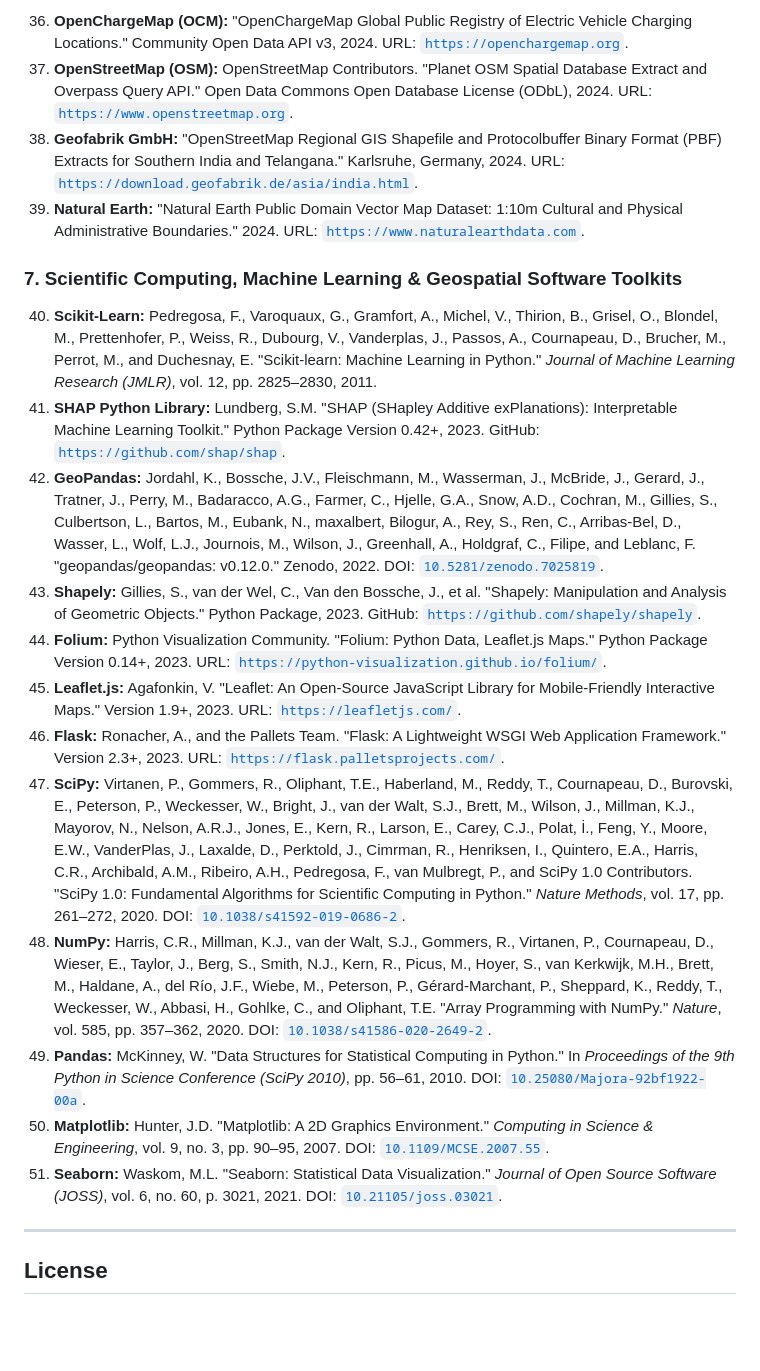
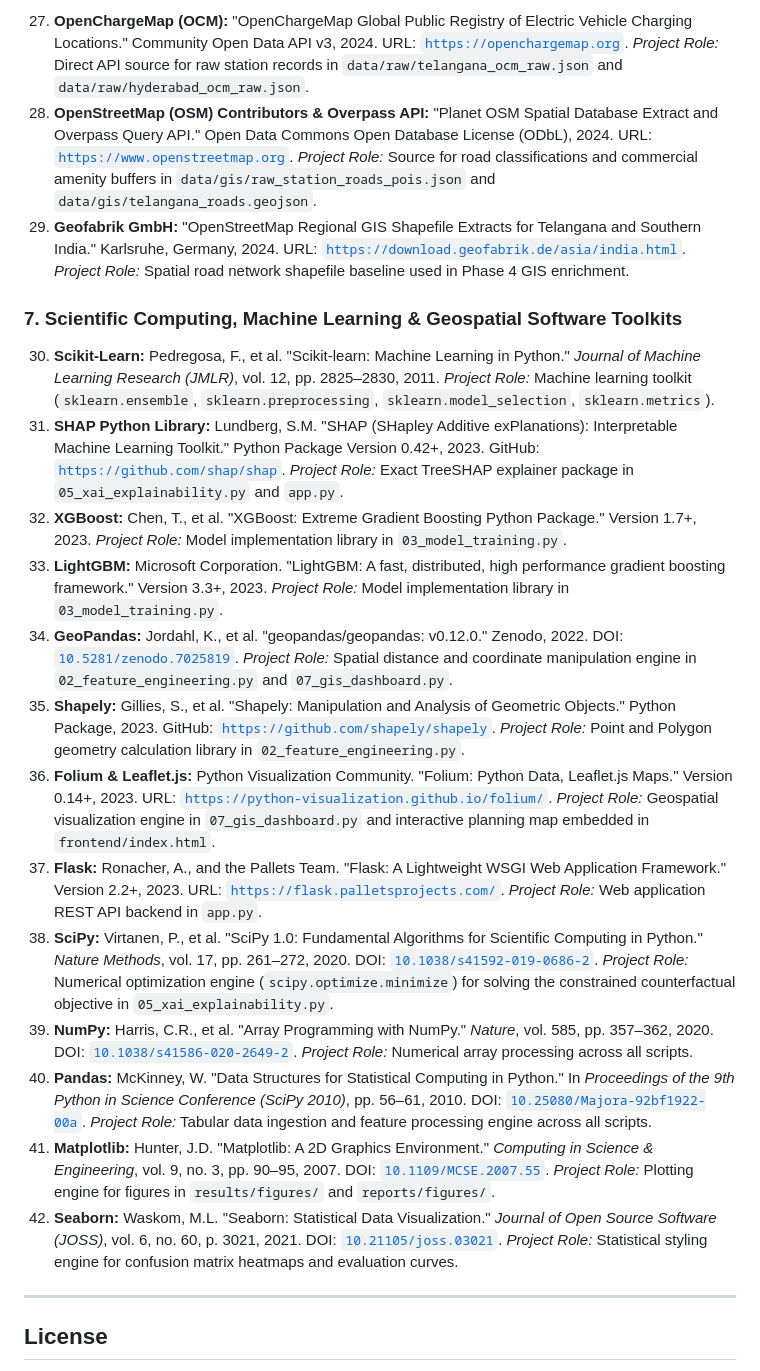
Before and after one commit to saiaditya200/ev_cs_inf_detection, a Markdown page: README.md, the part around one of its changes. Drawn GitHub-style; blank space fills up the shorter version.

```diff
--- a/README.md
+++ b/README.md
@@ -696,23 +713,39 @@ Top 3 TreeSHAP Attributions:
 
-36. **OpenChargeMap (OCM):** "OpenChargeMap Global Public Registry of Electric Vehicle Charging Locations." Community Open Data API v3, 2024. URL: [`https://openchargemap.org`](https://openchargemap.org).
-37. **OpenStreetMap (OSM):** OpenStreetMap Contributors. "Planet OSM Spatial Database Extract and Overpass Query API." Open Data Commons Open Database License (ODbL), 2024. URL: [`https://www.openstreetmap.org`](https://www.openstreetmap.org).
-38. **Geofabrik GmbH:** "OpenStreetMap Regional GIS Shapefile and Protocolbuffer Binary Format (PBF) Extracts for Southern India and Telangana." Karlsruhe, Germany, 2024. URL: [`https://download.geofabrik.de/asia/india.html`](https://download.geofabrik.de/asia/india.html).
-39. **Natural Earth:** "Natural Earth Public Domain Vector Map Dataset: 1:10m Cultural and Physical Administrative Boundaries." 2024. URL: [`https://www.naturalearthdata.com`](https://www.naturalearthdata.com).
+27. **OpenChargeMap (OCM):** "OpenChargeMap Global Public Registry of Electric Vehicle Charging Locations." Community Open Data API v3, 2024. URL: [`https://openchargemap.org`](https://openchargemap.org).
+    *Project Role:* Direct API source for raw station records in `data/raw/telangana_ocm_raw.json` and `data/raw/hyderabad_ocm_raw.json`.
+28. **OpenStreetMap (OSM) Contributors & Overpass API:** "Planet OSM Spatial Database Extract and Overpass Query API." Open Data Commons Open Database License (ODbL), 2024. URL: [`https://www.openstreetmap.org`](https://www.openstreetmap.org).
+    *Project Role:* Source for road classifications and commercial amenity buffers in `data/gis/raw_station_roads_pois.json` and `data/gis/telangana_roads.geojson`.
+29. **Geofabrik GmbH:** "OpenStreetMap Regional GIS Shapefile Extracts for Telangana and Southern India." Karlsruhe, Germany, 2024. URL: [`https://download.geofabrik.de/asia/india.html`](https://download.geofabrik.de/asia/india.html).
+    *Project Role:* Spatial road network shapefile baseline used in Phase 4 GIS enrichment.
 
 ### 7. Scientific Computing, Machine Learning & Geospatial Software Toolkits
 
-40. **Scikit-Learn:** Pedregosa, F., Varoquaux, G., Gramfort, A., Michel, V., Thirion, B., Grisel, O., Blondel, M., Prettenhofer, P., Weiss, R., Dubourg, V., Vanderplas, J., Passos, A., Cournapeau, D., Brucher, M., Perrot, M., and Duchesnay, E. "Scikit-learn: Machine Learning in Python." *Journal of Machine Learning Research (JMLR)*, vol. 12, pp. 2825–2830, 2011.
-41. **SHAP Python Library:** Lundberg, S.M. "SHAP (SHapley Additive exPlanations): Interpretable Machine Learning Toolkit." Python Package Version 0.42+, 2023. GitHub: [`https://github.com/shap/shap`](https://github.com/shap/shap).
-42. **GeoPandas:** Jordahl, K., Bossche, J.V., Fleischmann, M., Wasserman, J., McBride, J., Gerard, J., Tratner, J., Perry, M., Badaracco, A.G., Farmer, C., Hjelle, G.A., Snow, A.D., Cochran, M., Gillies, S., Culbertson, L., Bartos, M., Eubank, N., maxalbert, Bilogur, A., Rey, S., Ren, C., Arribas-Bel, D., Wasser, L., Wolf, L.J., Journois, M., Wilson, J., Greenhall, A., Holdgraf, C., Filipe, and Leblanc, F. "geopandas/geopandas: v0.12.0." Zenodo, 2022. DOI: [`10.5281/zenodo.7025819`](https://doi.org/10.5281/zenodo.7025819).
-43. **Shapely:** Gillies, S., van der Wel, C., Van den Bossche, J., et al. "Shapely: Manipulation and Analysis of Geometric Objects." Python Package, 2023. GitHub: [`https://github.com/shapely/shapely`](https://github.com/shapely/shapely).
-44. **Folium:** Python Visualization Community. "Folium: Python Data, Leaflet.js Maps." Python Package Version 0.14+, 2023. URL: [`https://python-visualization.github.io/folium/`](https://python-visualization.github.io/folium/).
-45. **Leaflet.js:** Agafonkin, V. "Leaflet: An Open-Source JavaScript Library for Mobile-Friendly Interactive Maps." Version 1.9+, 2023. URL: [`https://leafletjs.com/`](https://leafletjs.com/).
-46. **Flask:** Ronacher, A., and the Pallets Team. "Flask: A Lightweight WSGI Web Application Framework." Version 2.3+, 2023. URL: [`https://flask.palletsprojects.com/`](https://flask.palletsprojects.com/).
-47. **SciPy:** Virtanen, P., Gommers, R., Oliphant, T.E., Haberland, M., Reddy, T., Cournapeau, D., Burovski, E., Peterson, P., Weckesser, W., Bright, J., van der Walt, S.J., Brett, M., Wilson, J., Millman, K.J., Mayorov, N., Nelson, A.R.J., Jones, E., Kern, R., Larson, E., Carey, C.J., Polat, İ., Feng, Y., Moore, E.W., VanderPlas, J., Laxalde, D., Perktold, J., Cimrman, R., Henriksen, I., Quintero, E.A., Harris, C.R., Archibald, A.M., Ribeiro, A.H., Pedregosa, F., van Mulbregt, P., and SciPy 1.0 Contributors. "SciPy 1.0: Fundamental Algorithms for Scientific Computing in Python." *Nature Methods*, vol. 17, pp. 261–272, 2020. DOI: [`10.1038/s41592-019-0686-2`](https://doi.org/10.1038/s41592-019-0686-2).
-48. **NumPy:** Harris, C.R., Millman, K.J., van der Walt, S.J., Gommers, R., Virtanen, P., Cournapeau, D., Wieser, E., Taylor, J., Berg, S., Smith, N.J., Kern, R., Picus, M., Hoyer, S., van Kerkwijk, M.H., Brett, M., Haldane, A., del Río, J.F., Wiebe, M., Peterson, P., Gérard-Marchant, P., Sheppard, K., Reddy, T., Weckesser, W., Abbasi, H., Gohlke, C., and Oliphant, T.E. "Array Programming with NumPy." *Nature*, vol. 585, pp. 357–362, 2020. DOI: [`10.1038/s41586-020-2649-2`](https://doi.org/10.1038/s41586-020-2649-2).
-49. **Pandas:** McKinney, W. "Data Structures for Statistical Computing in Python." In *Proceedings of the 9th Python in Science Conference (SciPy 2010)*, pp. 56–61, 2010. DOI: [`10.25080/Majora-92bf1922-00a`](https://doi.org/10.25080/Majora-92bf1922-00a).
-50. **Matplotlib:** Hunter, J.D. "Matplotlib: A 2D Graphics Environment." *Computing in Science & Engineering*, vol. 9, no. 3, pp. 90–95, 2007. DOI: [`10.1109/MCSE.2007.55`](https://doi.org/10.1109/MCSE.2007.55).
-51. **Seaborn:** Waskom, M.L. "Seaborn: Statistical Data Visualization." *Journal of Open Source Software (JOSS)*, vol. 6, no. 60, p. 3021, 2021. DOI: [`10.21105/joss.03021`](https://doi.org/10.21105/joss.03021).
+30. **Scikit-Learn:** Pedregosa, F., et al. "Scikit-learn: Machine Learning in Python." *Journal of Machine Learning Research (JMLR)*, vol. 12, pp. 2825–2830, 2011.
+    *Project Role:* Machine learning toolkit (`sklearn.ensemble`, `sklearn.preprocessing`, `sklearn.model_selection`, `sklearn.metrics`).
+31. **SHAP Python Library:** Lundberg, S.M. "SHAP (SHapley Additive exPlanations): Interpretable Machine Learning Toolkit." Python Package Version 0.42+, 2023. GitHub: [`https://github.com/shap/shap`](https://github.com/shap/shap).
+    *Project Role:* Exact TreeSHAP explainer package in `05_xai_explainability.py` and `app.py`.
+32. **XGBoost:** Chen, T., et al. "XGBoost: Extreme Gradient Boosting Python Package." Version 1.7+, 2023.
+    *Project Role:* Model implementation library in `03_model_training.py`.
+33. **LightGBM:** Microsoft Corporation. "LightGBM: A fast, distributed, high performance gradient boosting framework." Version 3.3+, 2023.
+    *Project Role:* Model implementation library in `03_model_training.py`.
+34. **GeoPandas:** Jordahl, K., et al. "geopandas/geopandas: v0.12.0." Zenodo, 2022. DOI: [`10.5281/zenodo.7025819`](https://doi.org/10.5281/zenodo.7025819).
+    *Project Role:* Spatial distance and coordinate manipulation engine in `02_feature_engineering.py` and `07_gis_dashboard.py`.
+35. **Shapely:** Gillies, S., et al. "Shapely: Manipulation and Analysis of Geometric Objects." Python Package, 2023. GitHub: [`https://github.com/shapely/shapely`](https://github.com/shapely/shapely).
+    *Project Role:* Point and Polygon geometry calculation library in `02_feature_engineering.py`.
+36. **Folium & Leaflet.js:** Python Visualization Community. "Folium: Python Data, Leaflet.js Maps." Version 0.14+, 2023. URL: [`https://python-visualization.github.io/folium/`](https://python-visualization.github.io/folium/).
+    *Project Role:* Geospatial visualization engine in `07_gis_dashboard.py` and interactive planning map embedded in `frontend/index.html`.
+37. **Flask:** Ronacher, A., and the Pallets Team. "Flask: A Lightweight WSGI Web Application Framework." Version 2.2+, 2023. URL: [`https://flask.palletsprojects.com/`](https://flask.palletsprojects.com/).
+    *Project Role:* Web application REST API backend in `app.py`.
+38. **SciPy:** Virtanen, P., et al. "SciPy 1.0: Fundamental Algorithms for Scientific Computing in Python." *Nature Methods*, vol. 17, pp. 261–272, 2020. DOI: [`10.1038/s41592-019-0686-2`](https://doi.org/10.1038/s41592-019-0686-2).
+    *Project Role:* Numerical optimization engine (`scipy.optimize.minimize`) for solving the constrained counterfactual objective in `05_xai_explainability.py`.
+39. **NumPy:** Harris, C.R., et al. "Array Programming with NumPy." *Nature*, vol. 585, pp. 357–362, 2020. DOI: [`10.1038/s41586-020-2649-2`](https://doi.org/10.1038/s41586-020-2649-2).
+    *Project Role:* Numerical array processing across all scripts.
+40. **Pandas:** McKinney, W. "Data Structures for Statistical Computing in Python." In *Proceedings of the 9th Python in Science Conference (SciPy 2010)*, pp. 56–61, 2010. DOI: [`10.25080/Majora-92bf1922-00a`](https://doi.org/10.25080/Majora-92bf1922-00a).
+    *Project Role:* Tabular data ingestion and feature processing engine across all scripts.
+41. **Matplotlib:** Hunter, J.D. "Matplotlib: A 2D Graphics Environment." *Computing in Science & Engineering*, vol. 9, no. 3, pp. 90–95, 2007. DOI: [`10.1109/MCSE.2007.55`](https://doi.org/10.1109/MCSE.2007.55).
+    *Project Role:* Plotting engine for figures in `results/figures/` and `reports/figures/`.
+42. **Seaborn:** Waskom, M.L. "Seaborn: Statistical Data Visualization." *Journal of Open Source Software (JOSS)*, vol. 6, no. 60, p. 3021, 2021. DOI: [`10.21105/joss.03021`](https://doi.org/10.21105/joss.03021).
+    *Project Role:* Statistical styling engine for confusion matrix heatmaps and evaluation curves.
 
 ---
 
```
Also changed, not shown: other parts of README.md (+48 -31 lines).
